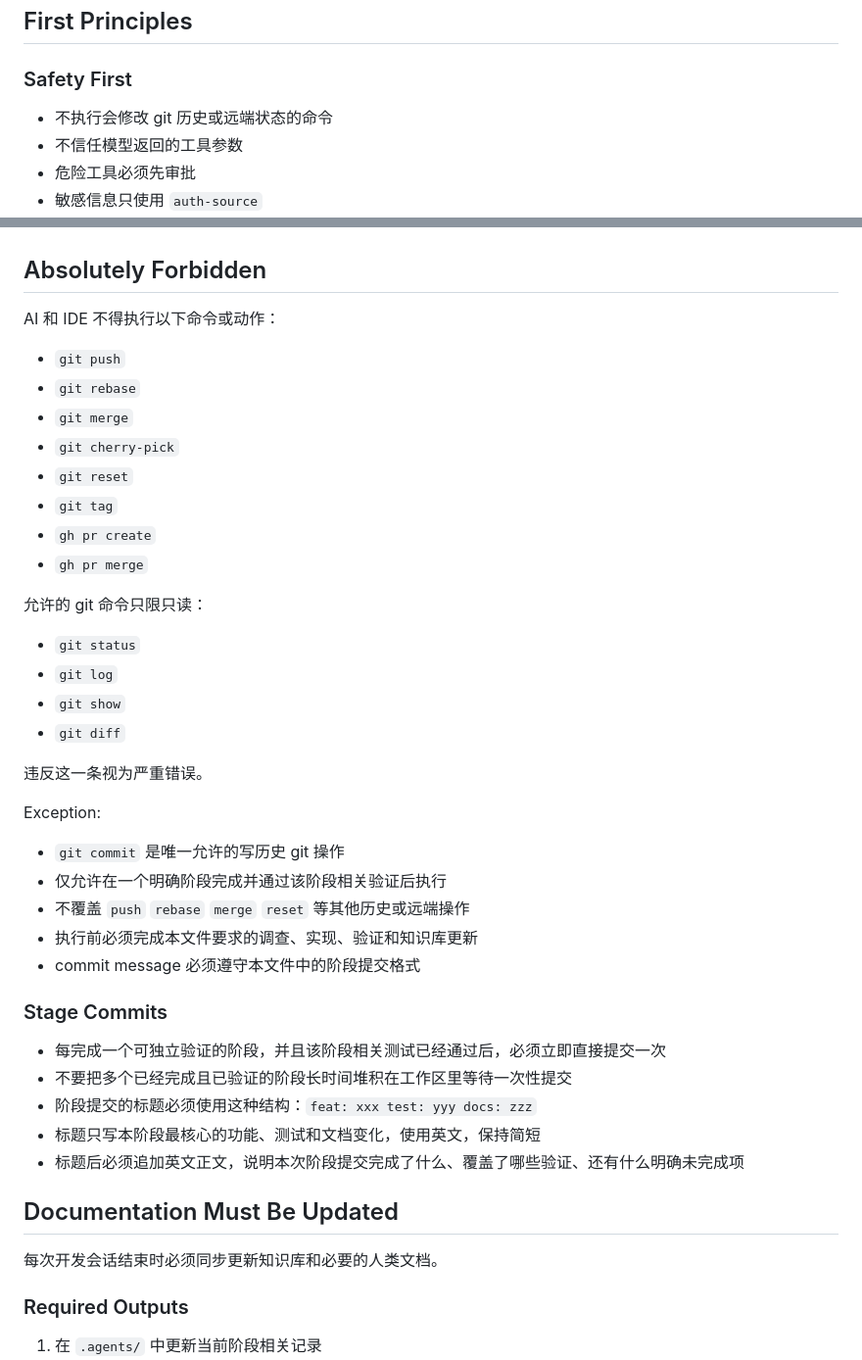
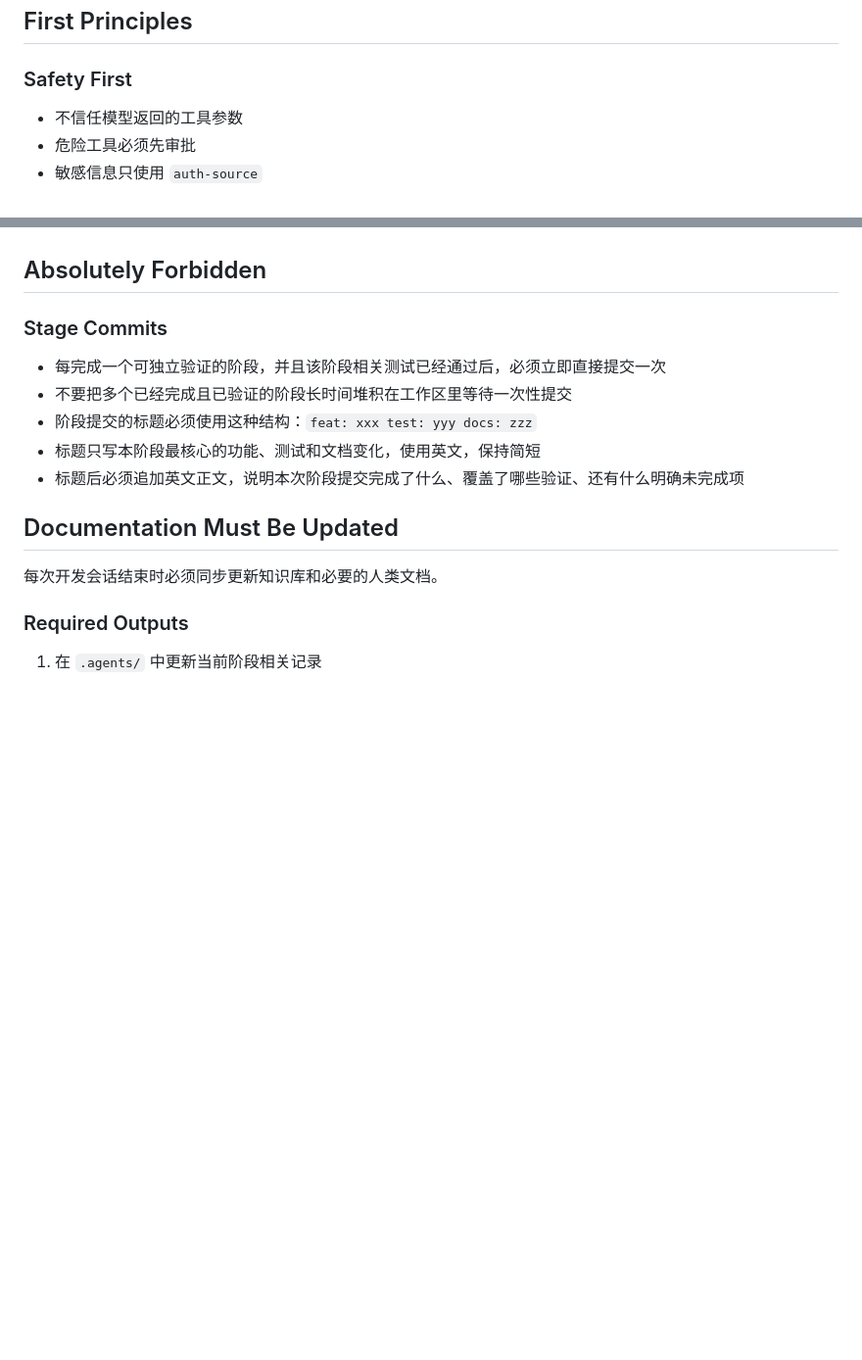
Before and after one commit to liuchong/chat.el, a Markdown page: AGENTS.md, 2 parts joined by grey strips. Shown at 98% size. Rendered like a GitHub page; blank space fills up the shorter version.

Commit message:
feat: revise agent policy test: docs-only docs: git operation rules
Remove the repository-local prohibition on remote and history operations so explicitly requested Git actions can follow the active workspace policy. This is an instruction-only change; the previously verified runtime remains unchanged with 591 canonical tests passing.

```diff
--- a/AGENTS.md
+++ b/AGENTS.md
@@ -10,7 +10,6 @@ Copyright 2026 chat.el contributors.
 
 ### Safety First
 
-- 不执行会修改 git 历史或远端状态的命令
 - 不信任模型返回的工具参数
 - 危险工具必须先审批
 - 敏感信息只使用 `auth-source`
@@ -37,34 +36,6 @@ Copyright 2026 chat.el contributors.
 - 定时器和进程结束后必须清理
 
 ## Absolutely Forbidden
-
-AI 和 IDE 不得执行以下命令或动作：
-
-- `git push`
-- `git rebase`
-- `git merge`
-- `git cherry-pick`
-- `git reset`
-- `git tag`
-- `gh pr create`
-- `gh pr merge`
-
-允许的 git 命令只限只读：
-
-- `git status`
-- `git log`
-- `git show`
-- `git diff`
-
-违反这一条视为严重错误。
-
-Exception:
-
-- `git commit` 是唯一允许的写历史 git 操作
-- 仅允许在一个明确阶段完成并通过该阶段相关验证后执行
-- 不覆盖 `push` `rebase` `merge` `reset` 等其他历史或远端操作
-- 执行前必须完成本文件要求的调查、实现、验证和知识库更新
-- commit message 必须遵守本文件中的阶段提交格式
 
 ### Stage Commits
 
```
